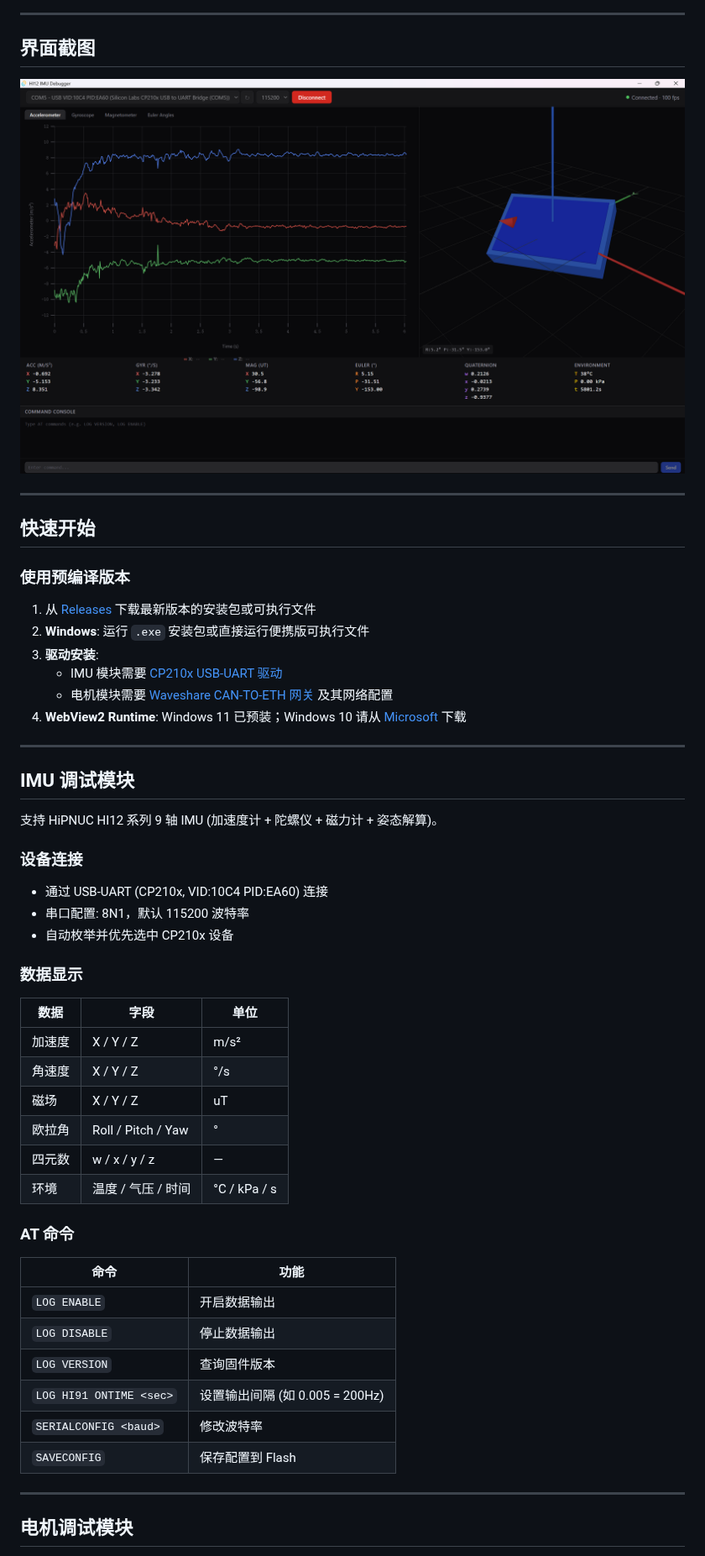
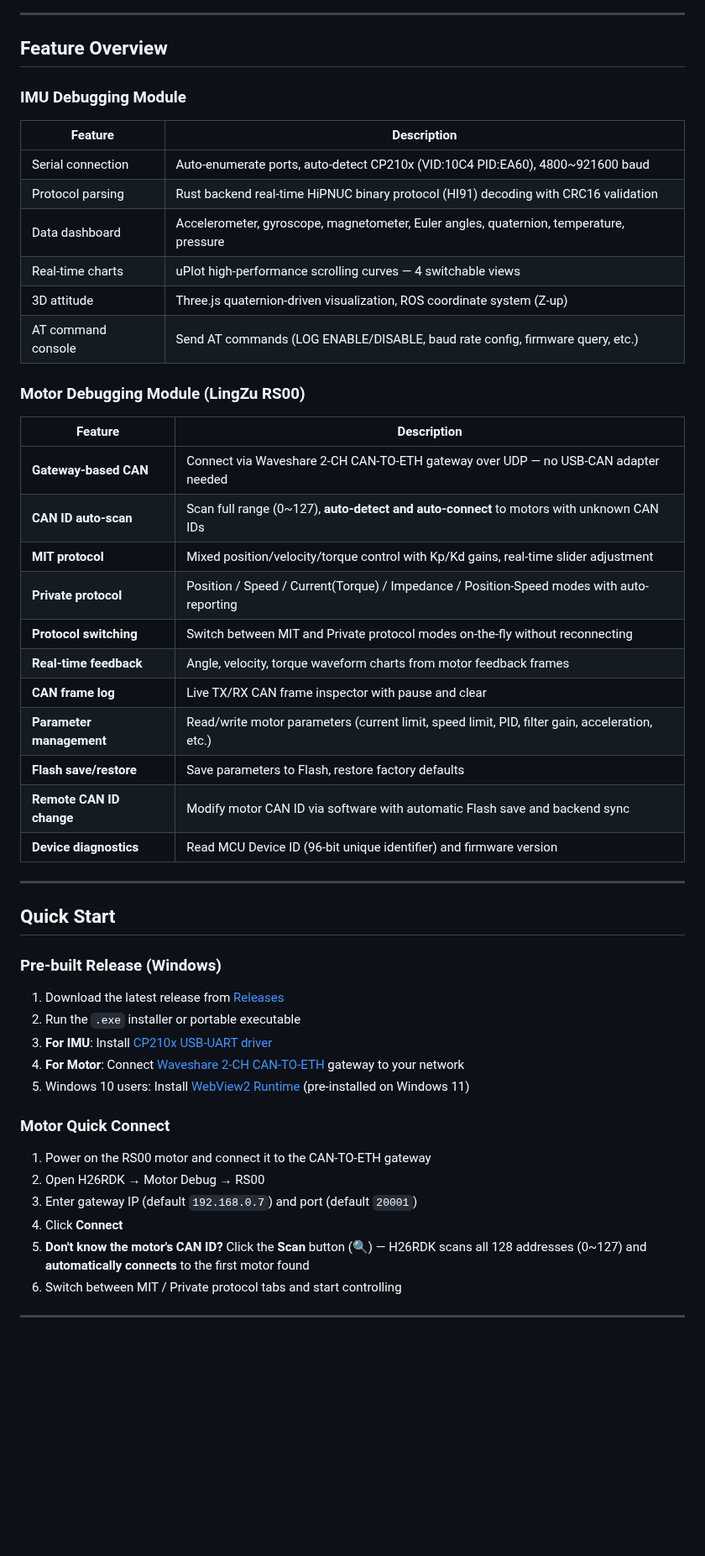
Before and after one commit to ALUnit7/Hecate-26-RobotDevKit, a Markdown page: README.md, the part around one of its changes. Shown at 84% size. Rendered like a GitHub page; blank space fills up the shorter version.

```diff
--- a/README.md
+++ b/README.md
@@ -46,58 +45,55 @@
 
 ---
 
-## 界面截图
+## Feature Overview
 
-![HI12 IMU Debugger Screenshot](docs/screenshot.png)
+### IMU Debugging Module
+
+| Feature | Description |
+|---------|-------------|
+| Serial connection | Auto-enumerate ports, auto-detect CP210x (VID:10C4 PID:EA60), 4800~921600 baud |
+| Protocol parsing | Rust backend real-time HiPNUC binary protocol (HI91) decoding with CRC16 validation |
+| Data dashboard | Accelerometer, gyroscope, magnetometer, Euler angles, quaternion, temperature, pressure |
+| Real-time charts | uPlot high-performance scrolling curves — 4 switchable views |
+| 3D attitude | Three.js quaternion-driven visualization, ROS coordinate system (Z-up) |
+| AT command console | Send AT commands (LOG ENABLE/DISABLE, baud rate config, firmware query, etc.) |
+
+### Motor Debugging Module (LingZu RS00)
+
+| Feature | Description |
+|---------|-------------|
+| **Gateway-based CAN** | Connect via Waveshare 2-CH CAN-TO-ETH gateway over UDP — no USB-CAN adapter needed |
+| **CAN ID auto-scan** | Scan full range (0~127), **auto-detect and auto-connect** to motors with unknown CAN IDs |
+| **MIT protocol** | Mixed position/velocity/torque control with Kp/Kd gains, real-time slider adjustment |
+| **Private protocol** | Position / Speed / Current(Torque) / Impedance / Position-Speed modes with auto-reporting |
+| **Protocol switching** | Switch between MIT and Private protocol modes on-the-fly without reconnecting |
+| **Real-time feedback** | Angle, velocity, torque waveform charts from motor feedback frames |
+| **CAN frame log** | Live TX/RX CAN frame inspector with pause and clear |
+| **Parameter management** | Read/write motor parameters (current limit, speed limit, PID, filter gain, acceleration, etc.) |
+| **Flash save/restore** | Save parameters to Flash, restore factory defaults |
+| **Remote CAN ID change** | Modify motor CAN ID via software with automatic Flash save and backend sync |
+| **Device diagnostics** | Read MCU Device ID (96-bit unique identifier) and firmware version |
 
 ---
 
-## 快速开始
+## Quick Start
 
-### 使用预编译版本
+### Pre-built Release (Windows)
 
-1. 从 [Releases](https://github.com/ALUnit7/Hecate-26-RobotDevKit/releases) 下载最新版本的安装包或可执行文件
-2. **Windows**: 运行 `.exe` 安装包或直接运行便携版可执行文件
-3. **驱动安装**:
-   - IMU 模块需要 [CP210x USB-UART 驱动](https://www.silabs.com/developers/usb-to-uart-bridge-vcp-drivers)
-   - 电机模块需要 [Waveshare CAN-TO-ETH 网关](https://www.waveshare.com/2-ch-can-to-eth.htm) 及其网络配置
-4. **WebView2 Runtime**: Windows 11 已预装；Windows 10 请从 [Microsoft](https://developer.microsoft.com/en-us/microsoft-edge/webview2/) 下载
+1. Download the latest release from [Releases](https://github.com/ALUnit7/Hecate-26-RobotDevKit/releases)
+2. Run the `.exe` installer or portable executable
+3. **For IMU**: Install [CP210x USB-UART driver](https://www.silabs.com/developers/usb-to-uart-bridge-vcp-drivers)
+4. **For Motor**: Connect [Waveshare 2-CH CAN-TO-ETH](https://www.waveshare.com/2-ch-can-to-eth.htm) gateway to your network
+5. Windows 10 users: Install [WebView2 Runtime](https://developer.microsoft.com/en-us/microsoft-edge/webview2/) (pre-installed on Windows 11)
+
+### Motor Quick Connect
+
+1. Power on the RS00 motor and connect it to the CAN-TO-ETH gateway
+2. Open H26RDK → Motor Debug → RS00
+3. Enter gateway IP (default `192.168.0.7`) and port (default `20001`)
+4. Click **Connect**
+5. **Don't know the motor's CAN ID?** Click the **Scan** button (🔍) — H26RDK scans all 128 addresses (0~127) and **automatically connects** to the first motor found
+6. Switch between MIT / Private protocol tabs and start controlling
 
 ---
 
-## IMU 调试模块
-
-支持 HiPNUC HI12 系列 9 轴 IMU (加速度计 + 陀螺仪 + 磁力计 + 姿态解算)。
-
-### 设备连接
-
-- 通过 USB-UART (CP210x, VID:10C4 PID:EA60) 连接
-- 串口配置: 8N1，默认 115200 波特率
-- 自动枚举并优先选中 CP210x 设备
-
-### 数据显示
-
-| 数据 | 字段 | 单位 |
-|------|------|------|
-| 加速度 | X / Y / Z | m/s² |
-| 角速度 | X / Y / Z | °/s |
-| 磁场 | X / Y / Z | uT |
-| 欧拉角 | Roll / Pitch / Yaw | ° |
-| 四元数 | w / x / y / z | — |
-| 环境 | 温度 / 气压 / 时间 | °C / kPa / s |
-
-### AT 命令
-
-| 命令 | 功能 |
-|------|------|
-| `LOG ENABLE` | 开启数据输出 |
-| `LOG DISABLE` | 停止数据输出 |
-| `LOG VERSION` | 查询固件版本 |
-| `LOG HI91 ONTIME <sec>` | 设置输出间隔 (如 0.005 = 200Hz) |
-| `SERIALCONFIG <baud>` | 修改波特率 |
-| `SAVECONFIG` | 保存配置到 Flash |
-
----
-
-## 电机调试模块
-
```
Also changed, not shown: other parts of README.md (+142 -205 lines), docs/homepage.png (added), docs/motor-select.png (added), docs/rs00-debug.png (added).
